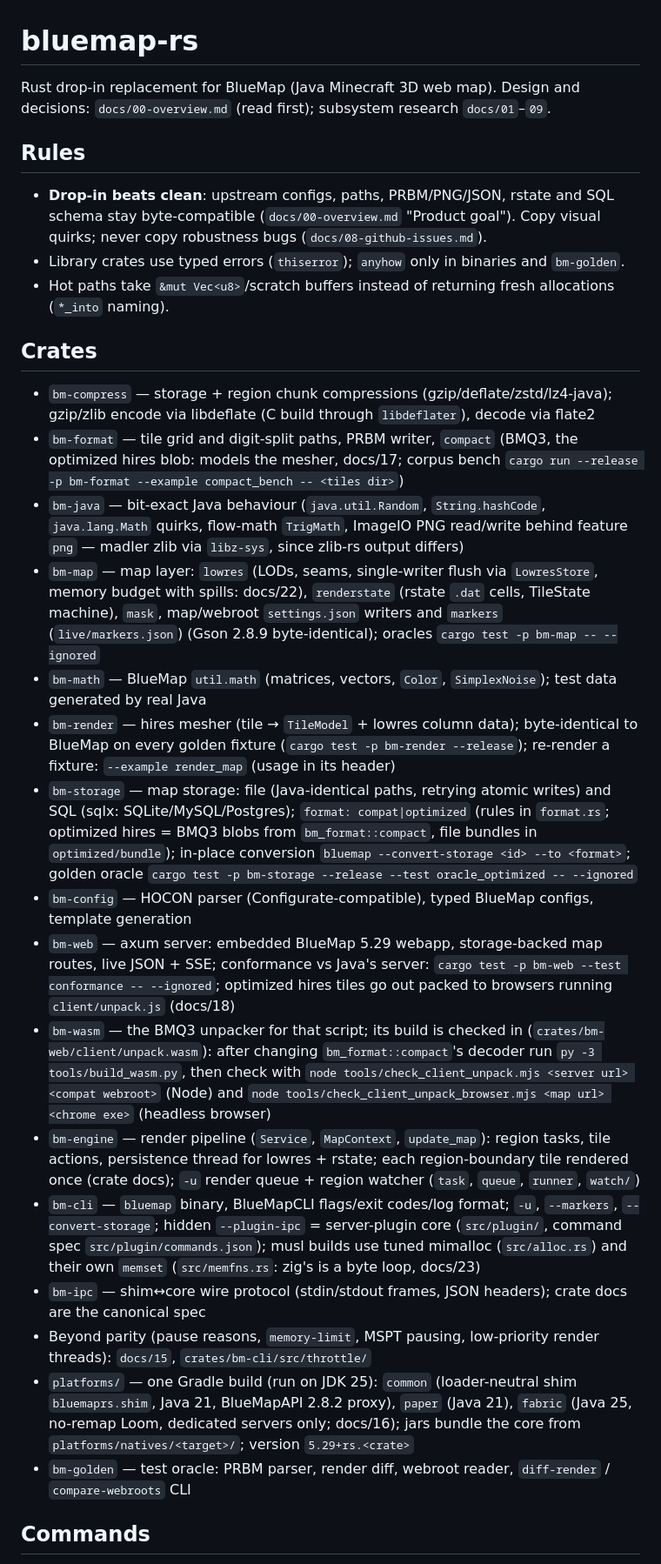
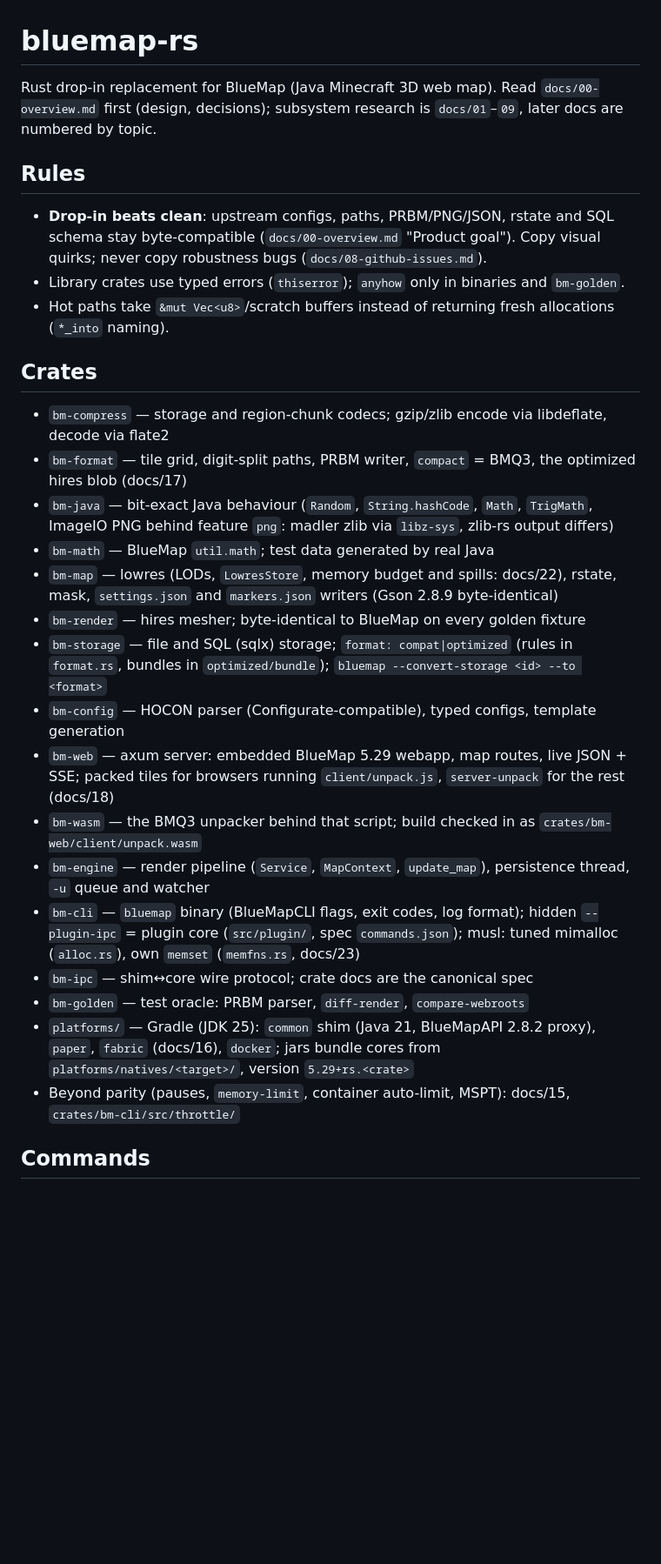
Before and after one commit to Hexay/bluemap-rs, a Markdown page: CLAUDE.md, the part around one of its changes. Shown at 87% size. Rendered like a GitHub page; blank space fills up the shorter version.

```diff
--- a/CLAUDE.md
+++ b/CLAUDE.md
@@ -1,7 +1,7 @@
 # bluemap-rs
 
-Rust drop-in replacement for BlueMap (Java Minecraft 3D web map). Design and decisions: `docs/00-overview.md`
-(read first); subsystem research `docs/01`–`09`.
+Rust drop-in replacement for BlueMap (Java Minecraft 3D web map). Read `docs/00-overview.md` first (design,
+decisions); subsystem research is `docs/01`–`09`, later docs are numbered by topic.
 
 ## Rules
 
@@ -12,45 +12,28 @@ Rust drop-in replacement for BlueMap (Java Minecraft 3D web map). Design and dec
 
 ## Crates
 
-- `bm-compress` — storage + region chunk compressions (gzip/deflate/zstd/lz4-java); gzip/zlib encode via libdeflate
-  (C build through `libdeflater`), decode via flate2
-- `bm-format` — tile grid and digit-split paths, PRBM writer, `compact` (BMQ3, the optimized hires blob: models the
-  mesher, docs/17; corpus bench `cargo run --release -p bm-format --example compact_bench -- <tiles dir>`)
-- `bm-java` — bit-exact Java behaviour (`java.util.Random`, `String.hashCode`, `java.lang.Math` quirks, flow-math `TrigMath`,
-  ImageIO PNG read/write behind feature `png` — madler zlib via `libz-sys`, since zlib-rs output differs)
-- `bm-map` — map layer: `lowres` (LODs, seams, single-writer flush via `LowresStore`, memory budget with spills:
-  docs/22), `renderstate` (rstate `.dat`
-  cells, TileState machine), `mask`, map/webroot `settings.json` writers and `markers` (`live/markers.json`) (Gson
-  2.8.9 byte-identical); oracles
-  `cargo test -p bm-map -- --ignored`
-- `bm-math` — BlueMap `util.math` (matrices, vectors, `Color`, `SimplexNoise`); test data generated by real Java
-- `bm-render` — hires mesher (tile → `TileModel` + lowres column data); byte-identical to BlueMap on every golden
-  fixture (`cargo test -p bm-render --release`); re-render a fixture: `--example render_map` (usage in its header)
-- `bm-storage` — map storage: file (Java-identical paths, retrying atomic writes) and SQL (sqlx: SQLite/MySQL/Postgres);
-  `format: compat|optimized` (rules in `format.rs`; optimized hires = BMQ3 blobs from `bm_format::compact`, file
-  bundles in `optimized/bundle`); in-place conversion `bluemap --convert-storage <id> --to <format>`; golden oracle
-  `cargo test -p bm-storage --release --test oracle_optimized -- --ignored`
-- `bm-config` — HOCON parser (Configurate-compatible), typed BlueMap configs, template generation
-- `bm-web` — axum server: embedded BlueMap 5.29 webapp, storage-backed map routes, live JSON + SSE; conformance vs
-  Java's server: `cargo test -p bm-web --test conformance -- --ignored`; optimized hires tiles go out packed to
-  browsers running `client/unpack.js` (docs/18)
-- `bm-wasm` — the BMQ3 unpacker for that script; its build is checked in (`crates/bm-web/client/unpack.wasm`):
-  after changing `bm_format::compact`'s decoder run `py -3 tools/build_wasm.py`, then check with
-  `node tools/check_client_unpack.mjs <server url> <compat webroot>` (Node) and
-  `node tools/check_client_unpack_browser.mjs <map url> <chrome exe>` (headless browser)
-- `bm-engine` — render pipeline (`Service`, `MapContext`, `update_map`): region tasks, tile actions, persistence
-  thread for lowres + rstate; each region-boundary tile rendered once (crate docs); `-u` render queue + region
-  watcher (`task`, `queue`, `runner`, `watch/`)
-- `bm-cli` — `bluemap` binary, BlueMapCLI flags/exit codes/log format; `-u`, `--markers`, `--convert-storage`;
-  hidden `--plugin-ipc` = server-plugin core (`src/plugin/`, command spec `src/plugin/commands.json`); musl builds
-  use tuned mimalloc (`src/alloc.rs`) and their own `memset` (`src/memfns.rs`: zig's is a byte loop, docs/23)
-- `bm-ipc` — shim↔core wire protocol (stdin/stdout frames, JSON headers); crate docs are the canonical spec
-- Beyond parity (pause reasons, `memory-limit`, MSPT pausing, low-priority render threads): `docs/15`,
-  `crates/bm-cli/src/throttle/`
-- `platforms/` — one Gradle build (run on JDK 25): `common` (loader-neutral shim `bluemaprs.shim`, Java 21, BlueMapAPI
-  2.8.2 proxy), `paper` (Java 21), `fabric` (Java 25, no-remap Loom, dedicated servers only; docs/16); jars bundle the
-  core from `platforms/natives/<target>/`; version `5.29+rs.<crate>`
-- `bm-golden` — test oracle: PRBM parser, render diff, webroot reader, `diff-render` / `compare-webroots` CLI
+- `bm-compress` — storage and region-chunk codecs; gzip/zlib encode via libdeflate, decode via flate2
+- `bm-format` — tile grid, digit-split paths, PRBM writer, `compact` = BMQ3, the optimized hires blob (docs/17)
+- `bm-java` — bit-exact Java behaviour (`Random`, `String.hashCode`, `Math`, `TrigMath`, ImageIO PNG behind feature
+  `png`: madler zlib via `libz-sys`, zlib-rs output differs)
+- `bm-math` — BlueMap `util.math`; test data generated by real Java
+- `bm-map` — lowres (LODs, `LowresStore`, memory budget and spills: docs/22), rstate, mask, `settings.json` and
+  `markers.json` writers (Gson 2.8.9 byte-identical)
+- `bm-render` — hires mesher; byte-identical to BlueMap on every golden fixture
+- `bm-storage` — file and SQL (sqlx) storage; `format: compat|optimized` (rules in `format.rs`, bundles in
+  `optimized/bundle`); `bluemap --convert-storage <id> --to <format>`
+- `bm-config` — HOCON parser (Configurate-compatible), typed configs, template generation
+- `bm-web` — axum server: embedded BlueMap 5.29 webapp, map routes, live JSON + SSE; packed tiles for browsers running
+  `client/unpack.js`, `server-unpack` for the rest (docs/18)
+- `bm-wasm` — the BMQ3 unpacker behind that script; build checked in as `crates/bm-web/client/unpack.wasm`
+- `bm-engine` — render pipeline (`Service`, `MapContext`, `update_map`), persistence thread, `-u` queue and watcher
+- `bm-cli` — `bluemap` binary (BlueMapCLI flags, exit codes, log format); hidden `--plugin-ipc` = plugin core
+  (`src/plugin/`, spec `commands.json`); musl: tuned mimalloc (`alloc.rs`), own `memset` (`memfns.rs`, docs/23)
+- `bm-ipc` — shim↔core wire protocol; crate docs are the canonical spec
+- `bm-golden` — test oracle: PRBM parser, `diff-render`, `compare-webroots`
+- `platforms/` — Gradle (JDK 25): `common` shim (Java 21, BlueMapAPI 2.8.2 proxy), `paper`, `fabric` (docs/16),
+  `docker`; jars bundle cores from `platforms/natives/<target>/`, version `5.29+rs.<crate>`
+- Beyond parity (pauses, `memory-limit`, container auto-limit, MSPT): docs/15, `crates/bm-cli/src/throttle/`
 
 ## Commands
 
```
Also changed, not shown: other parts of CLAUDE.md (+34 -46 lines).
